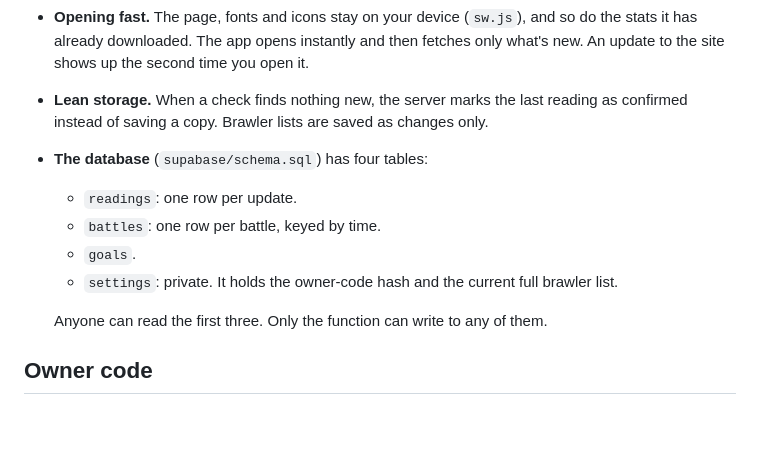
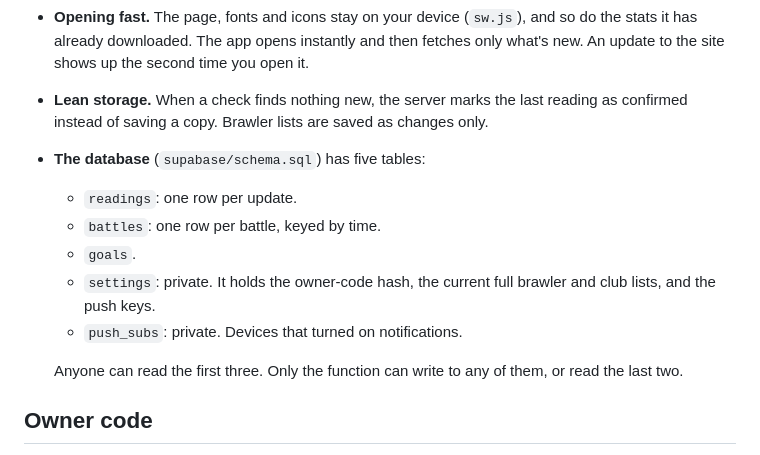
Before and after one commit to boscolei1129-svg/brawl-stars-analytics, a Markdown page: README.md, the part around the change. GitHub-like rendering; blank space fills up the shorter version.

Commit message:
README: list the push table
Co-Authored-By: Claude Opus 5.5 <noreply@anthropic.com>
Claude-Session: https://claude.ai/code/session_0194Eebx9USU7jB9ANRnBhBn

```diff
--- a/README.md
+++ b/README.md
@@ -11,13 +11,14 @@ A personal stats tracker for player **#8YRJ090Q2** and club **#2U0RP22G2 (Starga
 - **Notifications.** On the Goals tab, after unlocking with the owner code, each device can turn on alerts: goals reached, trophy milestones (every 500 for you, every 5,000 for the club), members joining or leaving, and a nightly recap at 10 PM Shanghai time. On iPhone and iPad this works once the app is added to the Home Screen and opened from there. The server signs notifications with its own keys (made on first use, kept private in the database).
 - **Opening fast.** The page, fonts and icons stay on your device (`sw.js`), and so do the stats it has already downloaded. The app opens instantly and then fetches only what's new. An update to the site shows up the second time you open it.
 - **Lean storage.** When a check finds nothing new, the server marks the last reading as confirmed instead of saving a copy. Brawler lists are saved as changes only.
-- **The database** (`supabase/schema.sql`) has four tables:
+- **The database** (`supabase/schema.sql`) has five tables:
   - `readings`: one row per update.
   - `battles`: one row per battle, keyed by time.
   - `goals`.
-  - `settings`: private. It holds the owner-code hash and the current full brawler list.
+  - `settings`: private. It holds the owner-code hash, the current full brawler and club lists, and the push keys.
+  - `push_subs`: private. Devices that turned on notifications.
 
-  Anyone can read the first three. Only the function can write to any of them.
+  Anyone can read the first three. Only the function can write to any of them, or read the last two.
 
 ## Owner code
 
```
